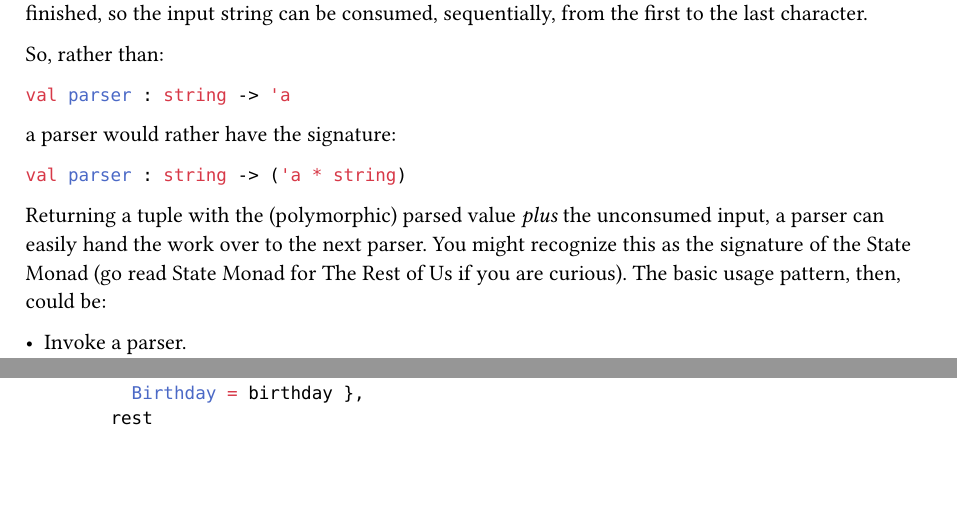
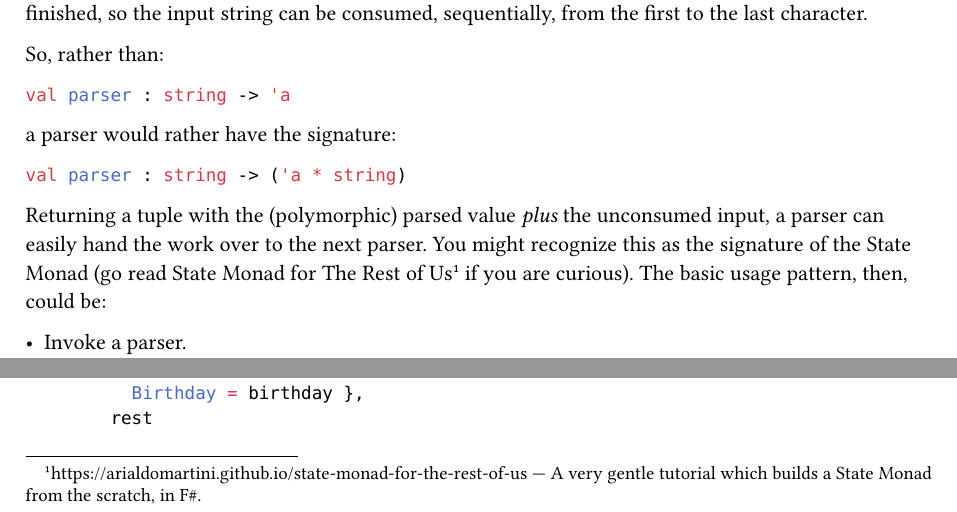
Before and after one commit to arialdomartini/monadic-parser-combinators-book, a Typst document (chapter-4.typ): two parts of page 2 of 6, joined at a grey line, cut so that both start at the same text, the shorter picture padded with empty space. Compiled offline with Typst 0.15.

Commit message:
alink for State Monads for the Rest of Us

```diff
--- a/chapter-4.typ
+++ b/chapter-4.typ
@@ -103,9 +109,10 @@ val parser : string -> ('a * string)
+    [A very gentle tutorial which builds a State Monad from the
+     scratch, in F\#.]  )
+
 Returning a tuple with the (polymorphic) parsed value #emph[plus] the
 unconsumed input, a parser can easily hand the work over to the next
 parser. You might recognize this as the signature of the State Monad (go
-read
-#link("state-monad-for-the-rest-of-us")[State Monad for The Rest of Us]
-if you are curious). The basic usage pattern, then, could be:
+read #link_state_monad if you are curious). The basic usage pattern, then, could be:
 
 - Invoke a parser.
 - Keep the parsed value in a variable.
```
Also changed, not shown: chapter-4.typ (6 more changed lines).
